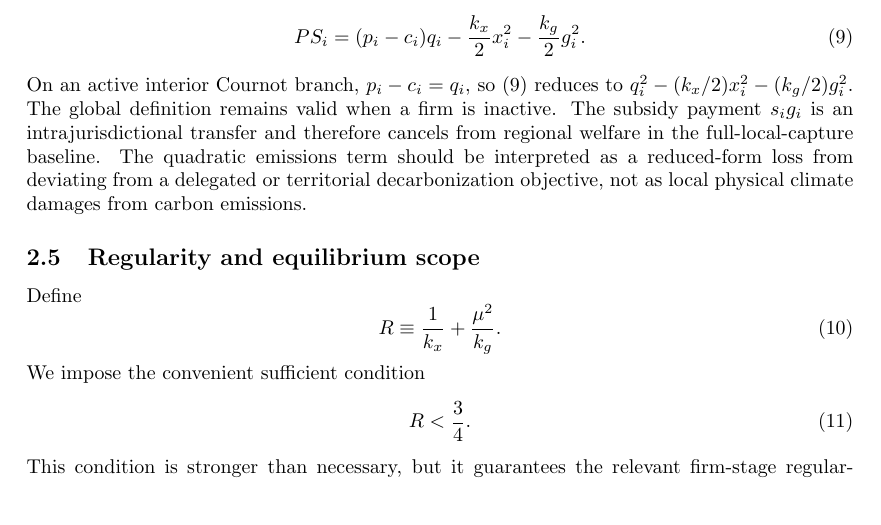
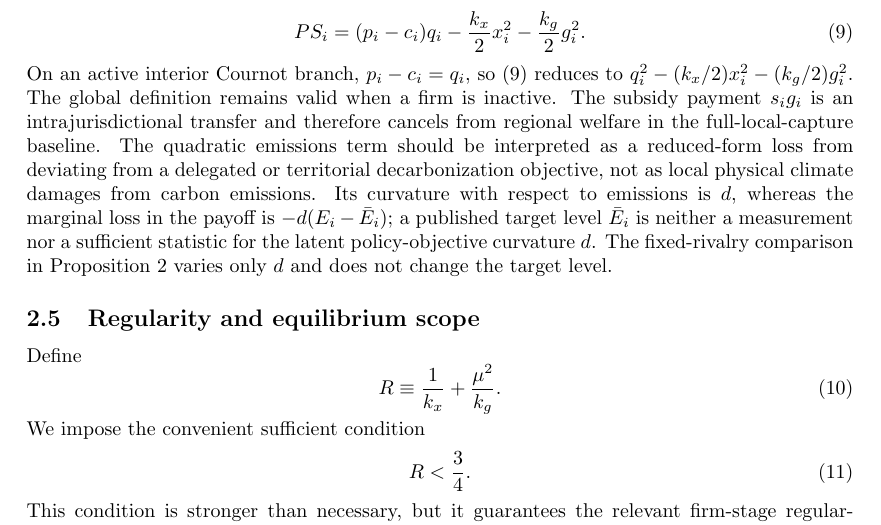
Before and after one commit to ryotamatsuki/strategic-local-green-policy-competition, a LaTeX paper (main.tex, which reads sections/model.tex): part of page 4 of 29, cut so that both start at the same text. Compiled offline with pdfLaTeX.

Commit message:
Define d as target-deviation-loss curvature and separate it from marginal loss and target level

```diff
--- a/sections/model.tex
+++ b/sections/model.tex
@@ -75,7 +75,7 @@ where producer surplus is defined globally as
 PS_i=(p_i-c_i)q_i-\frac{k_x}{2}x_i^2-\frac{k_g}{2}g_i^2.
 \label{eq:producer-surplus}
 \end{equation}
-On an active interior Cournot branch, $p_i-c_i=q_i$, so \eqref{eq:producer-surplus} reduces to $q_i^2-(k_x/2)x_i^2-(k_g/2)g_i^2$. The global definition remains valid when a firm is inactive. The subsidy payment $s_i g_i$ is an intrajurisdictional transfer and therefore cancels from regional welfare in the full-local-capture baseline. The quadratic emissions term should be interpreted as a reduced-form loss from deviating from a delegated or territorial decarbonization objective, not as local physical climate damages from carbon emissions.
+On an active interior Cournot branch, $p_i-c_i=q_i$, so \eqref{eq:producer-surplus} reduces to $q_i^2-(k_x/2)x_i^2-(k_g/2)g_i^2$. The global definition remains valid when a firm is inactive. The subsidy payment $s_i g_i$ is an intrajurisdictional transfer and therefore cancels from regional welfare in the full-local-capture baseline. The quadratic emissions term should be interpreted as a reduced-form loss from deviating from a delegated or territorial decarbonization objective, not as local physical climate damages from carbon emissions. Its curvature with respect to emissions is $d$, whereas the marginal loss in the payoff is $-d(E_i-\bar E_i)$; a published target level $\bar E_i$ is neither a measurement nor a sufficient statistic for the latent policy-objective curvature $d$. The fixed-rivalry comparison in Proposition~\ref{prop:fixed-theta-target} varies only $d$ and does not change the target level.
 
 \subsection{Regularity and equilibrium scope}
 
```
